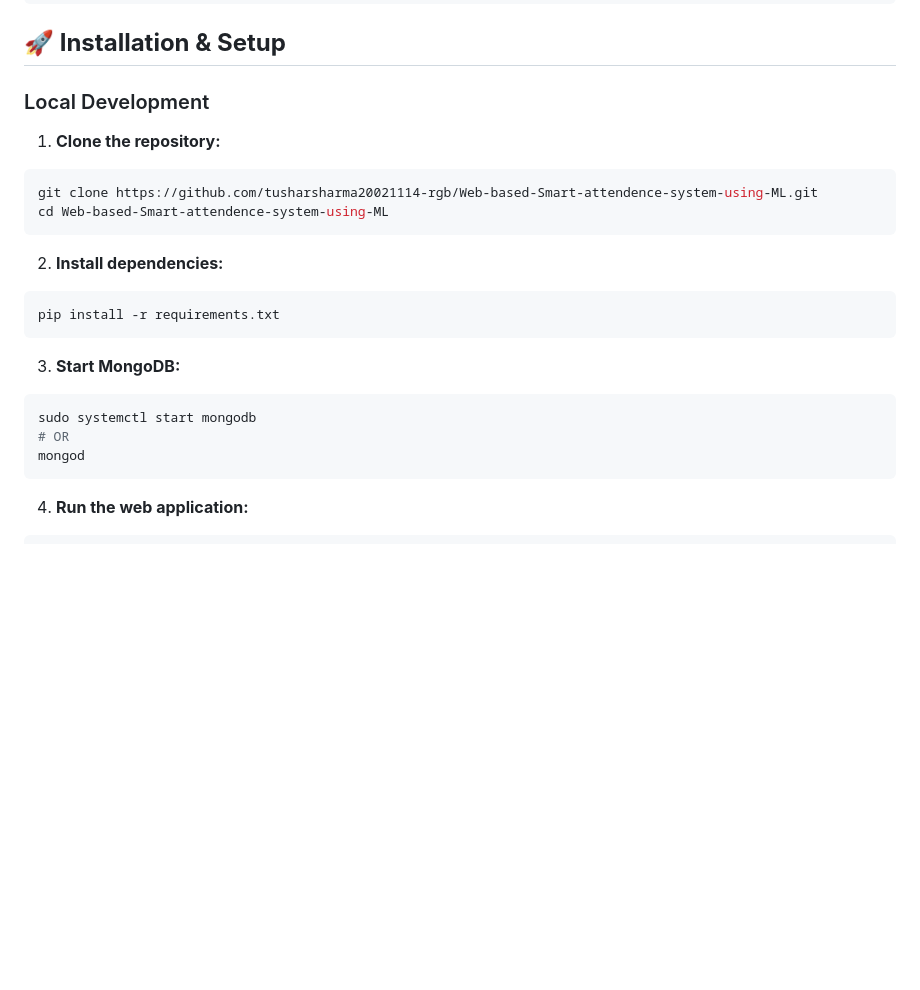
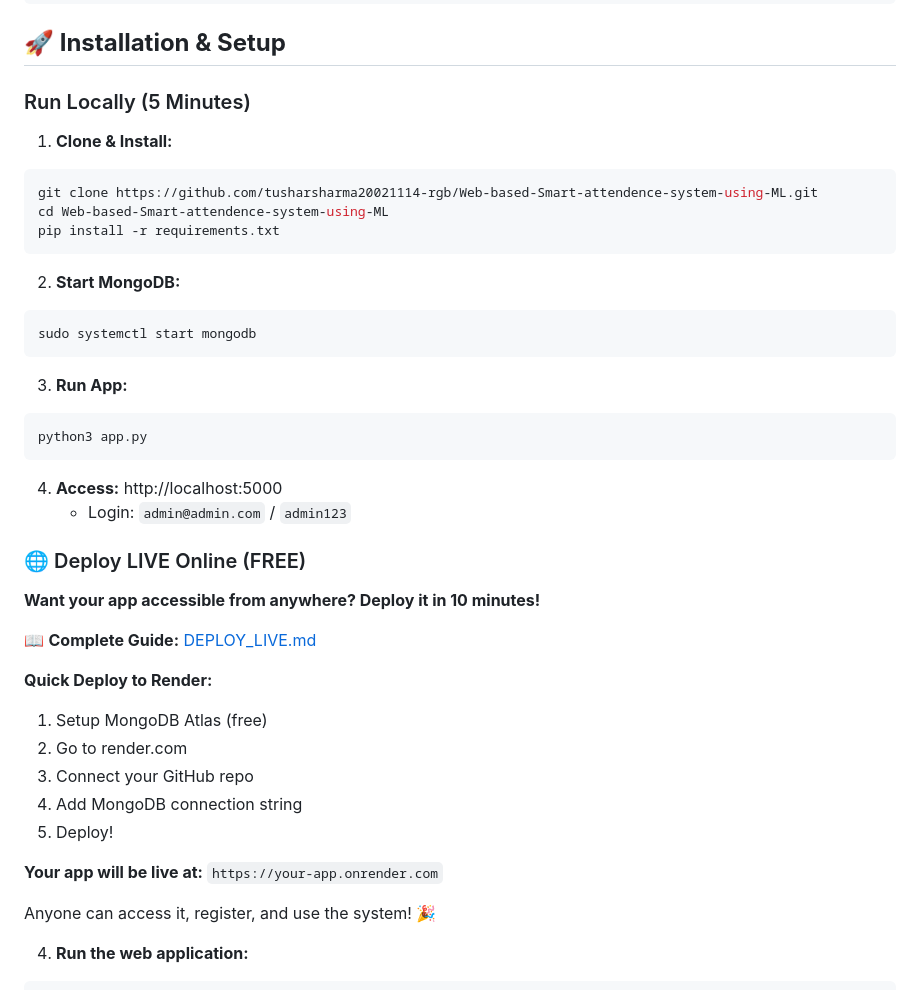
Before and after one commit to tusharsharma20021114-rgb/Web-based-Smart-attendence-system-using-ML, a Markdown page: README.md, the part around the change. GitHub-like rendering; blank space fills up the shorter version.

Commit message:
Final: Complete deployment-ready web application
✅ WHAT'S INCLUDED:
- Full authentication system (login/register)
- Students can self-register
- Upload training images via webcam
- Mark attendance with face recognition
- View personal/all records
- Admin panel for model training
- REST API for all operations
- Modern responsive UI
- MongoDB integration
- Ready for cloud deployment

🌐 DEPLOYMENT:
- Render.com configuration (render.yaml)
- Heroku configuration (Procfile)
- Vercel configuration (vercel.json)
- Complete deployment guide (DEPLOY_LIVE.md)
- MongoDB Atlas setup instructions

📱 USER FLOW:
1. Student registers → Creates account
2. Uploads 30 face images → Training data
3. Admin trains model → ML model ready
4. Student marks attendance → Face recognized
5. View records → Track attendance

🔗 LIVE URL (after deployment):
https://your-app.onrender.com

Everything works together perfectly!

````diff
--- a/README.md
+++ b/README.md
@@ -59,25 +59,44 @@ pip install -r Requirements/GPU_Req.txt
 
 ## **🚀 Installation & Setup**
 
-### Local Development
+### Run Locally (5 Minutes)
 
-1. **Clone the repository:**
+1. **Clone & Install:**
 ```bash
 git clone https://github.com/tusharsharma20021114-rgb/Web-based-Smart-attendence-system-using-ML.git
 cd Web-based-Smart-attendence-system-using-ML
-```
-
-2. **Install dependencies:**
-```bash
 pip install -r requirements.txt
 ```
 
-3. **Start MongoDB:**
+2. **Start MongoDB:**
 ```bash
 sudo systemctl start mongodb
-# OR
-mongod
 ```
+
+3. **Run App:**
+```bash
+python3 app.py
+```
+
+4. **Access:** http://localhost:5000
+   - Login: `admin@admin.com` / `admin123`
+
+### 🌐 Deploy LIVE Online (FREE)
+
+**Want your app accessible from anywhere? Deploy it in 10 minutes!**
+
+📖 **Complete Guide:** [DEPLOY_LIVE.md](DEPLOY_LIVE.md)
+
+**Quick Deploy to Render:**
+1. Setup MongoDB Atlas (free)
+2. Go to render.com
+3. Connect your GitHub repo
+4. Add MongoDB connection string
+5. Deploy!
+
+**Your app will be live at:** `https://your-app.onrender.com`
+
+Anyone can access it, register, and use the system! 🎉
 
 4. **Run the web application:**
 ```bash
````
